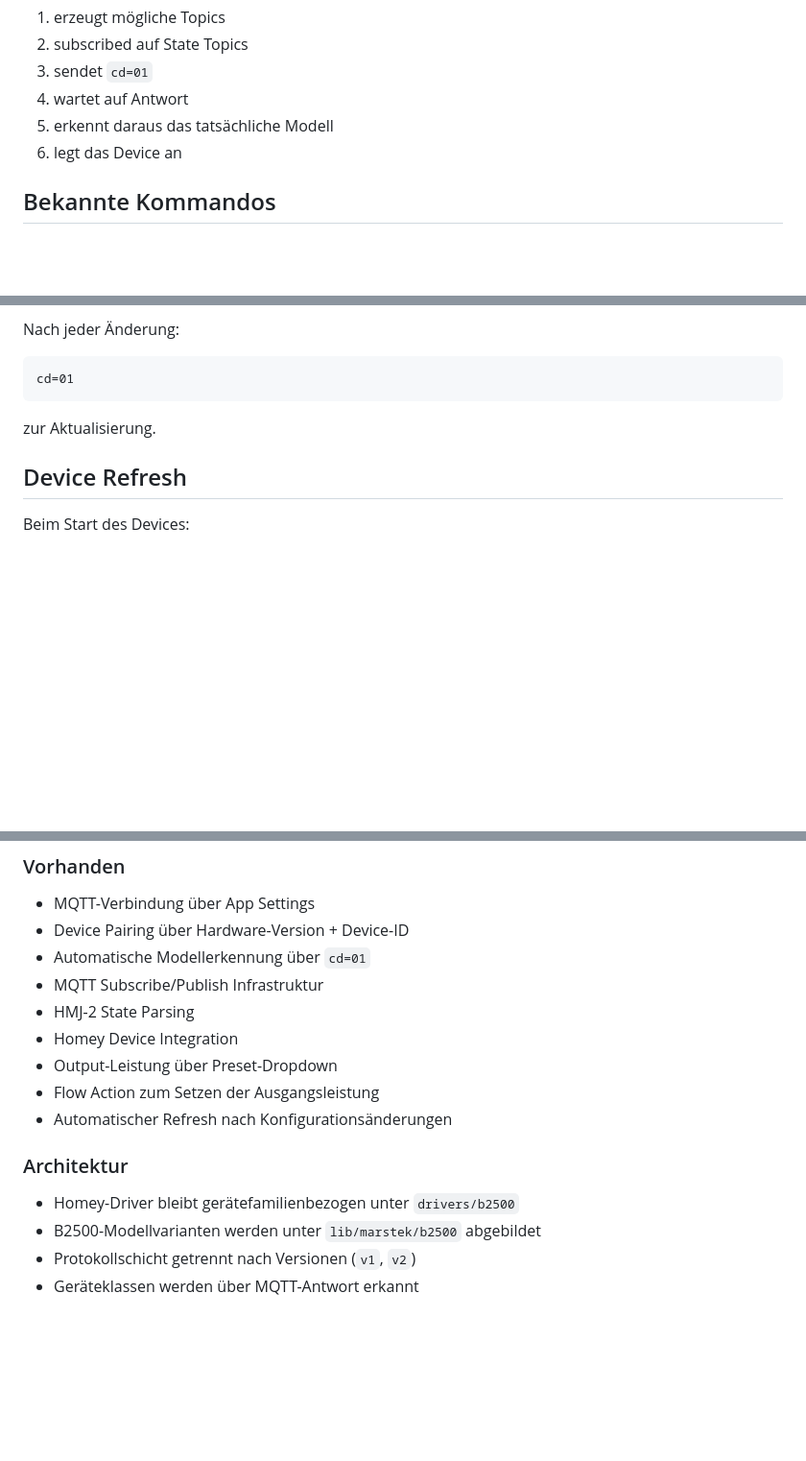
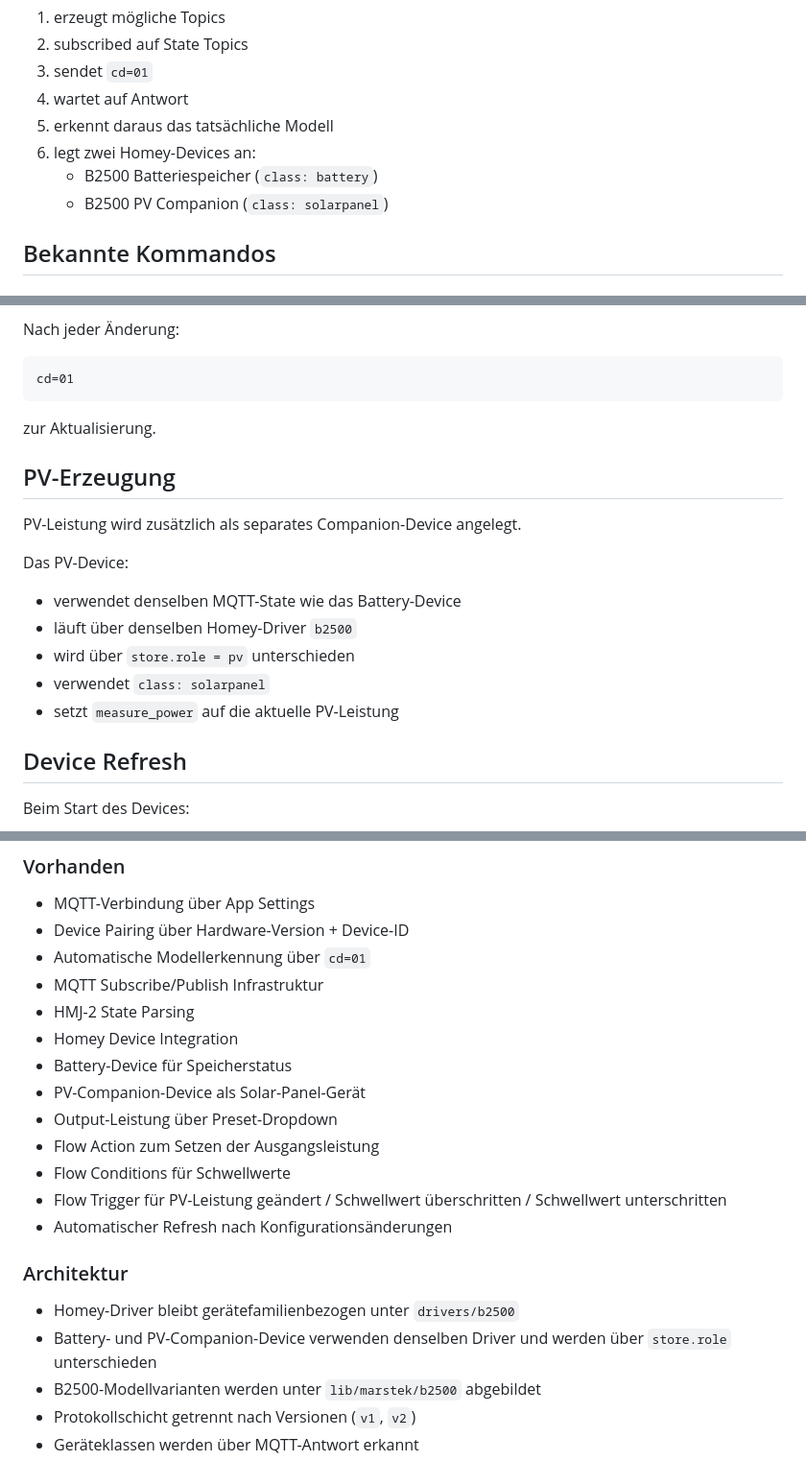
Before and after one commit to ftedv-de/de.ftedv.marstek, a Markdown page: PROJECT_STATUS.md, 3 parts joined by grey strips. Shown at 96% size. GitHub-like rendering; blank space fills up the shorter version.

Commit message:
Document B2500 PV companion device

```diff
--- a/PROJECT_STATUS.md
+++ b/PROJECT_STATUS.md
@@ -62,7 +62,9 @@ Die App:
 3. sendet `cd=01`
 4. wartet auf Antwort
 5. erkennt daraus das tatsächliche Modell
-6. legt das Device an
+6. legt zwei Homey-Devices an:
+   - B2500 Batteriespeicher (`class: battery`)
+   - B2500 PV Companion (`class: solarpanel`)
 
 ## Bekannte Kommandos
 
@@ -96,6 +98,18 @@ cd=01
 
 zur Aktualisierung.
 
+## PV-Erzeugung
+
+PV-Leistung wird zusätzlich als separates Companion-Device angelegt.
+
+Das PV-Device:
+
+- verwendet denselben MQTT-State wie das Battery-Device
+- läuft über denselben Homey-Driver `b2500`
+- wird über `store.role = pv` unterschieden
+- verwendet `class: solarpanel`
+- setzt `measure_power` auf die aktuelle PV-Leistung
+
 ## Device Refresh
 
 Beim Start des Devices:
@@ -116,13 +130,18 @@ nach kurzer Verzögerung.
 - MQTT Subscribe/Publish Infrastruktur
 - HMJ-2 State Parsing
 - Homey Device Integration
+- Battery-Device für Speicherstatus
+- PV-Companion-Device als Solar-Panel-Gerät
 - Output-Leistung über Preset-Dropdown
 - Flow Action zum Setzen der Ausgangsleistung
+- Flow Conditions für Schwellwerte
+- Flow Trigger für PV-Leistung geändert / Schwellwert überschritten / Schwellwert unterschritten
 - Automatischer Refresh nach Konfigurationsänderungen
 
 ### Architektur
 
 - Homey-Driver bleibt gerätefamilienbezogen unter `drivers/b2500`
+- Battery- und PV-Companion-Device verwenden denselben Driver und werden über `store.role` unterschieden
 - B2500-Modellvarianten werden unter `lib/marstek/b2500` abgebildet
 - Protokollschicht getrennt nach Versionen (`v1`, `v2`)
 - Geräteklassen werden über MQTT-Antwort erkannt
```
